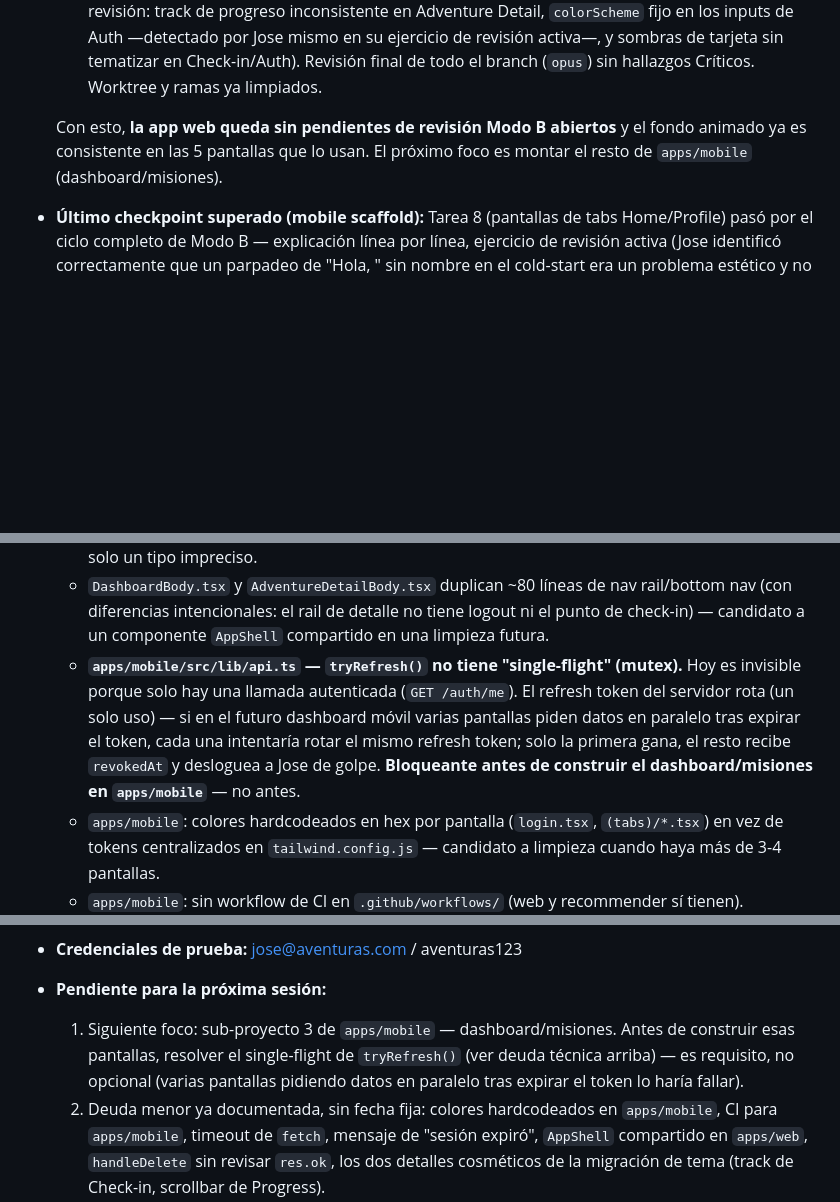
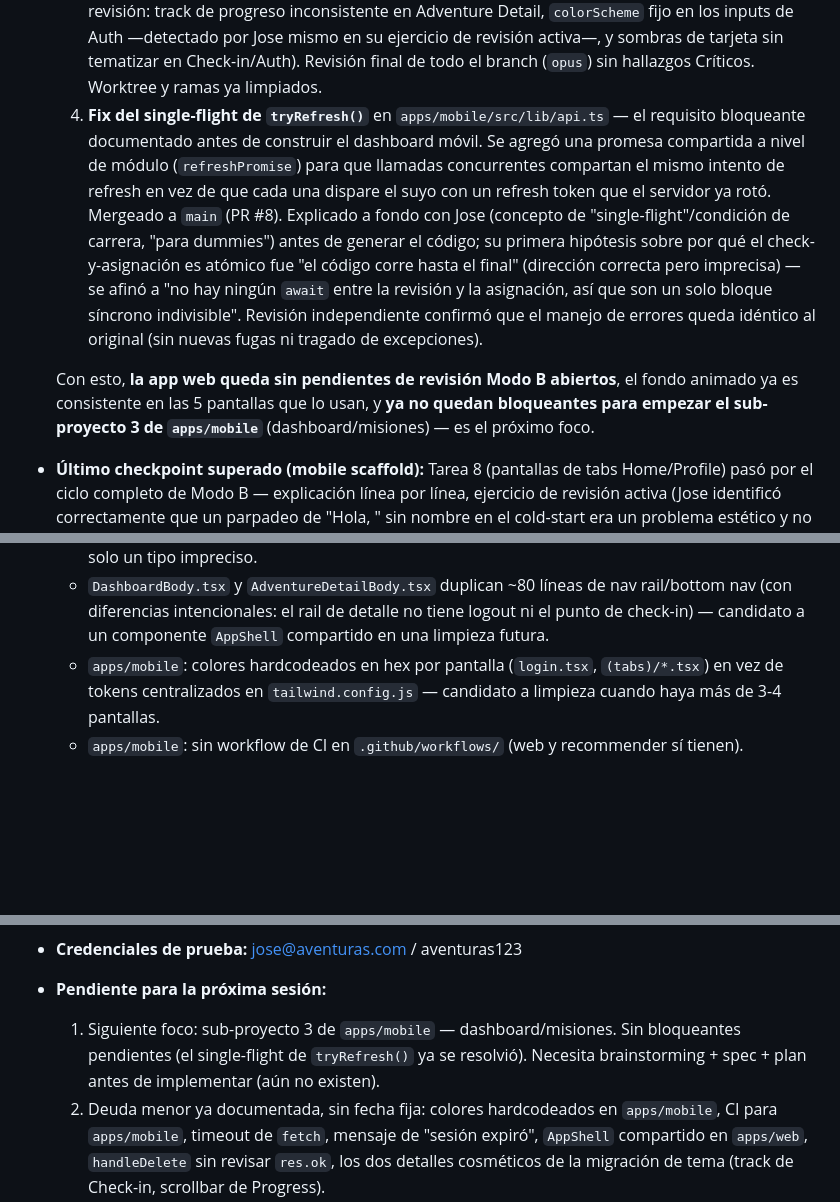
Before and after one commit to Josepicado95/projectapp, a Markdown page: CLAUDE.md, 3 parts joined by grey strips. Rendered like a GitHub page; blank space fills up the shorter version.

Commit message:
docs: update project state after single-flight refresh fix merge
PR #8 merged: apps/mobile/src/lib/api.ts's tryRefresh() now de-dupes
concurrent refresh attempts via a shared in-flight promise, removing the
last documented blocker before the mobile dashboard sub-project.

Co-Authored-By: Claude Sonnet 5 <noreply@anthropic.com>

```diff
--- a/CLAUDE.md
+++ b/CLAUDE.md
@@ -277,10 +277,21 @@ en qué fase/sesión estamos, qué falta para cerrar el checkpoint actual.)
      Auth —detectado por Jose mismo en su ejercicio de revisión activa—, y sombras de
      tarjeta sin tematizar en Check-in/Auth). Revisión final de todo el branch (`opus`) sin
      hallazgos Críticos. Worktree y ramas ya limpiados.
+  4. **Fix del single-flight de `tryRefresh()`** en `apps/mobile/src/lib/api.ts` — el
+     requisito bloqueante documentado antes de construir el dashboard móvil. Se agregó una
+     promesa compartida a nivel de módulo (`refreshPromise`) para que llamadas concurrentes
+     compartan el mismo intento de refresh en vez de que cada una dispare el suyo con un
+     refresh token que el servidor ya rotó. Mergeado a `main` (PR #8). Explicado a fondo con
+     Jose (concepto de "single-flight"/condición de carrera, "para dummies") antes de generar
+     el código; su primera hipótesis sobre por qué el check-y-asignación es atómico fue
+     "el código corre hasta el final" (dirección correcta pero imprecisa) — se afinó a "no
+     hay ningún `await` entre la revisión y la asignación, así que son un solo bloque
+     síncrono indivisible". Revisión independiente confirmó que el manejo de errores queda
+     idéntico al original (sin nuevas fugas ni tragado de excepciones).
 
-  Con esto, **la app web queda sin pendientes de revisión Modo B abiertos** y el fondo
-  animado ya es consistente en las 5 pantallas que lo usan. El próximo foco es montar el
-  resto de `apps/mobile` (dashboard/misiones).
+  Con esto, **la app web queda sin pendientes de revisión Modo B abiertos**, el fondo
+  animado ya es consistente en las 5 pantallas que lo usan, y **ya no quedan bloqueantes
+  para empezar el sub-proyecto 3 de `apps/mobile`** (dashboard/misiones) — es el próximo foco.
 - **Último checkpoint superado (mobile scaffold):** Tarea 8 (pantallas de tabs Home/Profile)
   pasó por el ciclo completo de Modo B — explicación línea por línea, ejercicio de revisión
   activa (Jose identificó correctamente que un parpadeo de "Hola, " sin nombre en el
@@ -325,12 +336,6 @@ en qué fase/sesión estamos, qué falta para cerrar el checkpoint actual.)
   - `DashboardBody.tsx` y `AdventureDetailBody.tsx` duplican ~80 líneas de nav rail/bottom
     nav (con diferencias intencionales: el rail de detalle no tiene logout ni el punto de
     check-in) — candidato a un componente `AppShell` compartido en una limpieza futura.
-  - **`apps/mobile/src/lib/api.ts` — `tryRefresh()` no tiene "single-flight" (mutex).** Hoy es
-    invisible porque solo hay una llamada autenticada (`GET /auth/me`). El refresh token del
-    servidor rota (un solo uso) — si en el futuro dashboard móvil varias pantallas piden
-    datos en paralelo tras expirar el token, cada una intentaría rotar el mismo refresh
-    token; solo la primera gana, el resto recibe `revokedAt` y desloguea a Jose de golpe.
-    **Bloqueante antes de construir el dashboard/misiones en `apps/mobile`** — no antes.
   - `apps/mobile`: colores hardcodeados en hex por pantalla (`login.tsx`, `(tabs)/*.tsx`) en
     vez de tokens centralizados en `tailwind.config.js` — candidato a limpieza cuando haya
     más de 3-4 pantallas.
@@ -348,10 +353,9 @@ en qué fase/sesión estamos, qué falta para cerrar el checkpoint actual.)
     urgente.
 - **Credenciales de prueba:** jose@aventuras.com / aventuras123
 - **Pendiente para la próxima sesión:**
-  1. Siguiente foco: sub-proyecto 3 de `apps/mobile` — dashboard/misiones. Antes de construir
-     esas pantallas, resolver el single-flight de `tryRefresh()` (ver deuda técnica arriba) —
-     es requisito, no opcional (varias pantallas pidiendo datos en paralelo tras expirar el
-     token lo haría fallar).
+  1. Siguiente foco: sub-proyecto 3 de `apps/mobile` — dashboard/misiones. Sin bloqueantes
+     pendientes (el single-flight de `tryRefresh()` ya se resolvió). Necesita brainstorming +
+     spec + plan antes de implementar (aún no existen).
   2. Deuda menor ya documentada, sin fecha fija: colores hardcodeados en `apps/mobile`, CI
      para `apps/mobile`, timeout de `fetch`, mensaje de "sesión expiró", `AppShell`
      compartido en `apps/web`, `handleDelete` sin revisar `res.ok`, los dos detalles
```
Also changed, not shown: other parts of CLAUDE.md (+1 -1 lines), ROADMAP.md (+7 -5 lines).
